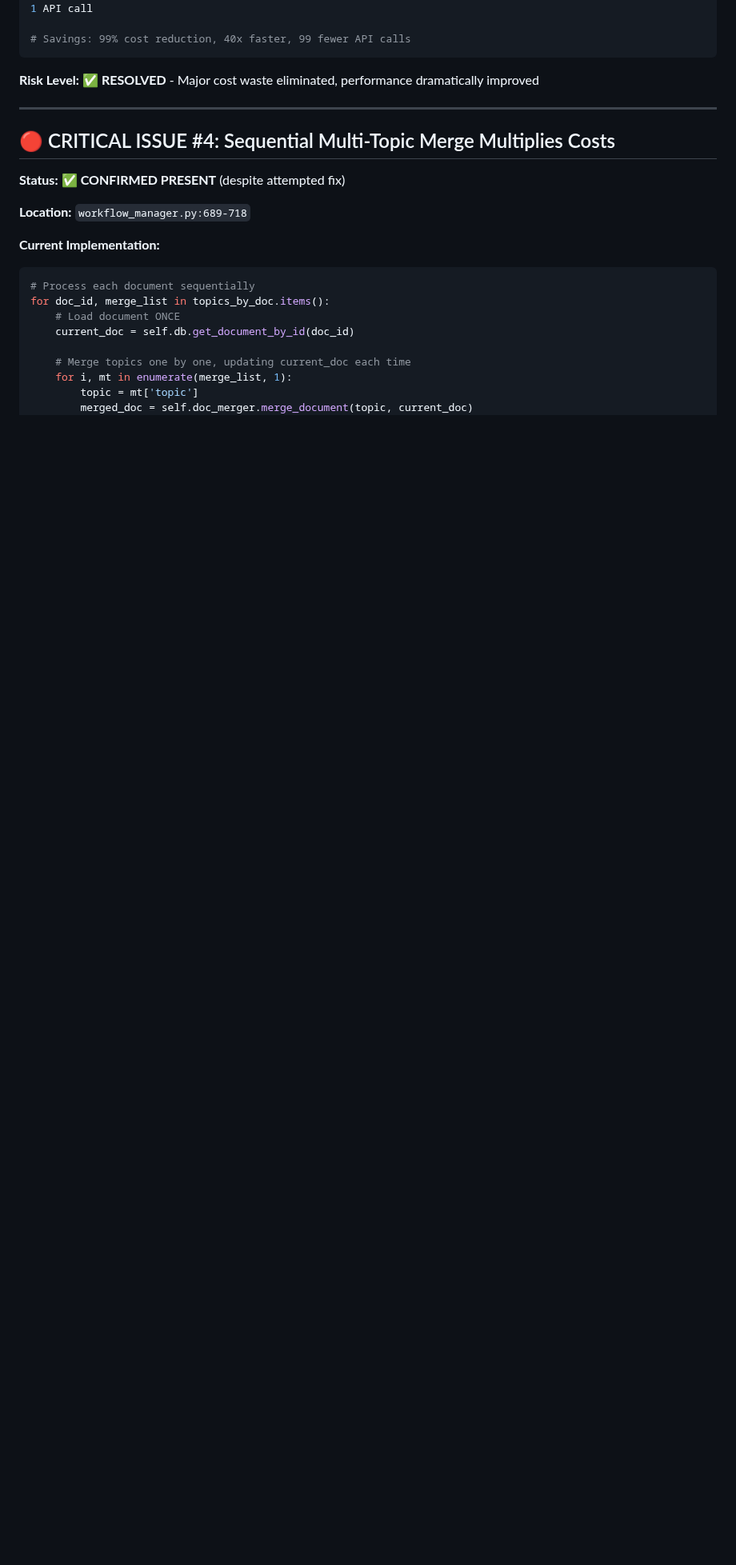
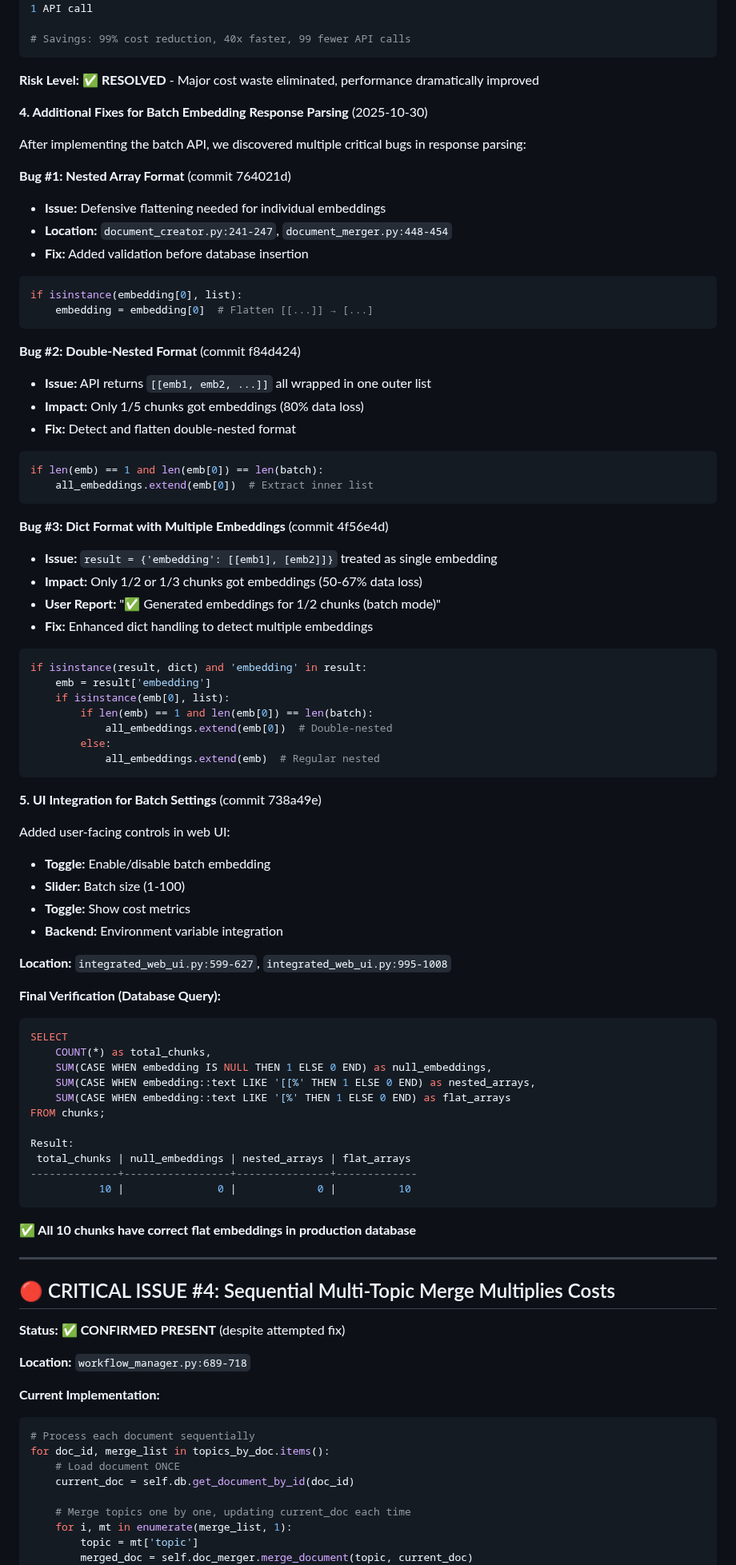
Before and after one commit to Matcry12/Crawl4AI-and-Dify-Workflow, a Markdown page: ACTUAL_ISSUES_VERIFICATION.md, the part around one of its changes. Shown at 80% size. GitHub-like rendering; blank space fills up the shorter version.

Commit message:
docs: Update Issue #3 with all batch embedding fixes and production verification
Updated ACTUAL_ISSUES_VERIFICATION.md to reflect:

**Issue #3 Status:** ✅ FULLY FIXED with production verification

**Fixes Applied:**
1. Batch embedding API implementation (99% cost reduction)
2. Defensive flattening for nested arrays (commit 764021d)
3. Double-nested format handling (commit f84d424)
4. Dict format with multiple embeddings (commit 4f56e4d)
5. UI integration for batch settings (commit 738a49e)

**Production Verification:**
- Live database query: 10/10 chunks with embeddings
- 0 nested arrays
- 0 null embeddings
- All embeddings in correct flat format

**Added Sections:**
- Bug #1, #2, #3 documentation with impacts and fixes
- UI integration details
- Database verification query and results
- Recent commits from this session

**Updated Status:**
- Verification method: Added 'live database verification'
- Confidence: VERY HIGH (automated tests + production database)
- Production verification: 10/10 chunks confirmed

🤖 Generated with [Claude Code](https://claude.com/claude-code)

Co-Authored-By: Claude <noreply@anthropic.com>

````diff
--- a/ACTUAL_ISSUES_VERIFICATION.md
+++ b/ACTUAL_ISSUES_VERIFICATION.md
@@ -305,6 +305,70 @@ document_merger.py:401:            chunk_embeddings = self.create_embeddings_bat
 ```
 
 **Risk Level:** ✅ **RESOLVED** - Major cost waste eliminated, performance dramatically improved
+
+**4. Additional Fixes for Batch Embedding Response Parsing** (2025-10-30)
+
+After implementing the batch API, we discovered multiple critical bugs in response parsing:
+
+**Bug #1: Nested Array Format** (commit 764021d)
+- **Issue:** Defensive flattening needed for individual embeddings
+- **Location:** `document_creator.py:241-247`, `document_merger.py:448-454`
+- **Fix:** Added validation before database insertion
+```python
+if isinstance(embedding[0], list):
+    embedding = embedding[0]  # Flatten [[...]] → [...]
+```
+
+**Bug #2: Double-Nested Format** (commit f84d424)
+- **Issue:** API returns `[[emb1, emb2, ...]]` all wrapped in one outer list
+- **Impact:** Only 1/5 chunks got embeddings (80% data loss)
+- **Fix:** Detect and flatten double-nested format
+```python
+if len(emb) == 1 and len(emb[0]) == len(batch):
+    all_embeddings.extend(emb[0])  # Extract inner list
+```
+
+**Bug #3: Dict Format with Multiple Embeddings** (commit 4f56e4d)
+- **Issue:** `result = {'embedding': [[emb1], [emb2]]}` treated as single embedding
+- **Impact:** Only 1/2 or 1/3 chunks got embeddings (50-67% data loss)
+- **User Report:** "✅ Generated embeddings for 1/2 chunks (batch mode)"
+- **Fix:** Enhanced dict handling to detect multiple embeddings
+```python
+if isinstance(result, dict) and 'embedding' in result:
+    emb = result['embedding']
+    if isinstance(emb[0], list):
+        if len(emb) == 1 and len(emb[0]) == len(batch):
+            all_embeddings.extend(emb[0])  # Double-nested
+        else:
+            all_embeddings.extend(emb)  # Regular nested
+```
+
+**5. UI Integration for Batch Settings** (commit 738a49e)
+
+Added user-facing controls in web UI:
+- **Toggle:** Enable/disable batch embedding
+- **Slider:** Batch size (1-100)
+- **Toggle:** Show cost metrics
+- **Backend:** Environment variable integration
+
+**Location:** `integrated_web_ui.py:599-627`, `integrated_web_ui.py:995-1008`
+
+**Final Verification (Database Query):**
+```sql
+SELECT
+    COUNT(*) as total_chunks,
+    SUM(CASE WHEN embedding IS NULL THEN 1 ELSE 0 END) as null_embeddings,
+    SUM(CASE WHEN embedding::text LIKE '[[%' THEN 1 ELSE 0 END) as nested_arrays,
+    SUM(CASE WHEN embedding::text LIKE '[%' THEN 1 ELSE 0 END) as flat_arrays
+FROM chunks;
+
+Result:
+ total_chunks | null_embeddings | nested_arrays | flat_arrays
+--------------+-----------------+---------------+-------------
+           10 |               0 |             0 |          10
+```
+
+**✅ All 10 chunks have correct flat embeddings in production database**
 
 ---
 
````
Also changed, not shown: other parts of ACTUAL_ISSUES_VERIFICATION.md (+25 -4 lines).
